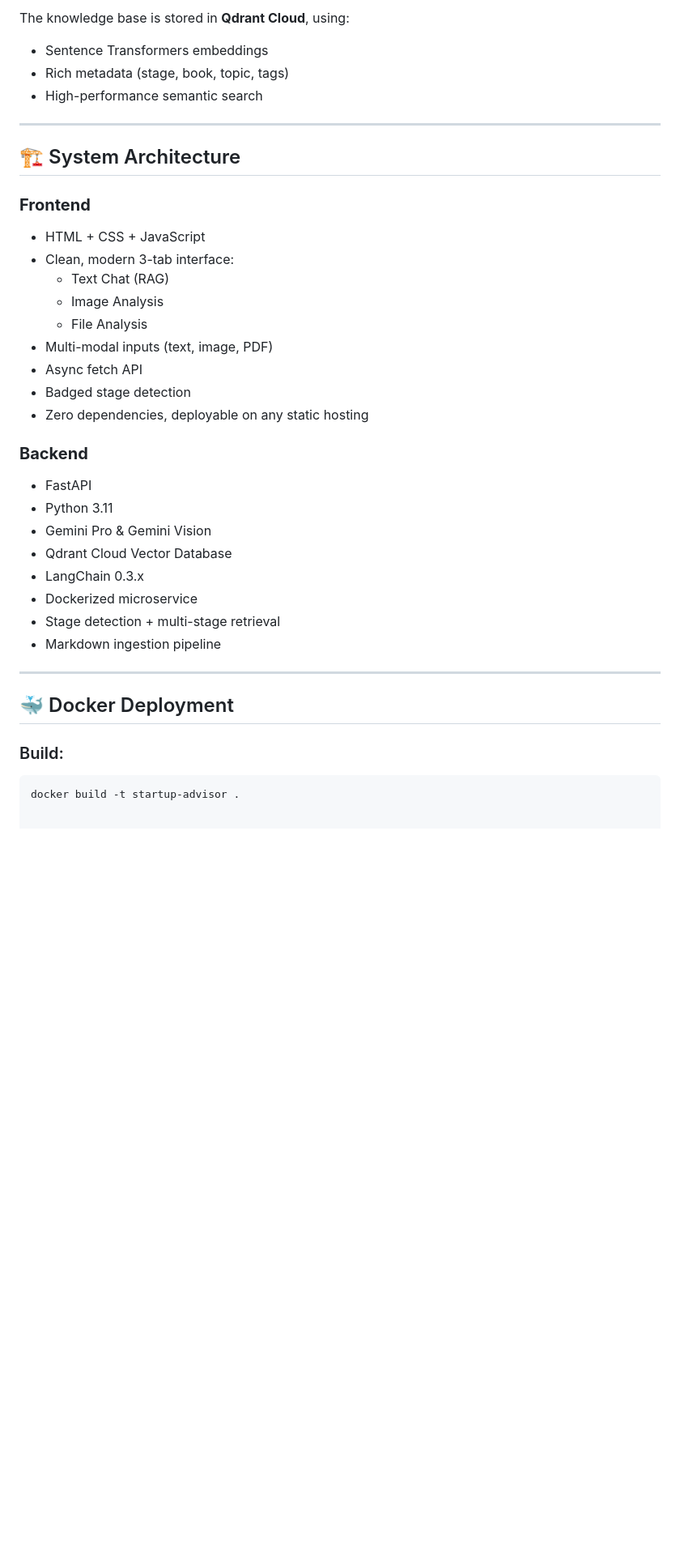
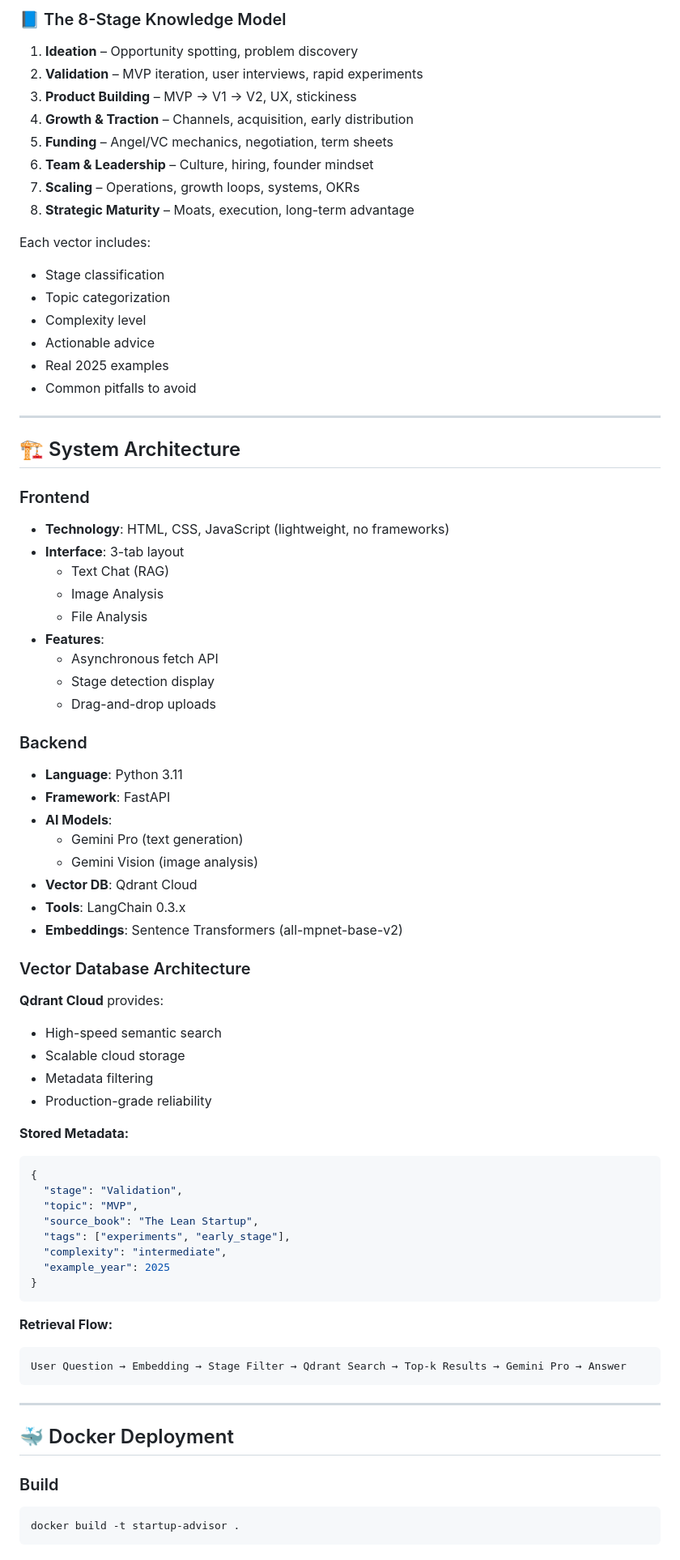
Before and after one commit to adamabuhamdan/Mr-WorkFlow, a Markdown page: README.md, the part around one of its changes. Shown at 81% size. GitHub-like rendering; blank space fills up the shorter version.

````diff
--- a/README.md
+++ b/README.md
@@ -63,38 +57,77 @@ The system uses a structured dataset representing **8 startup stages**, each con
 
-The knowledge base is stored in **Qdrant Cloud**, using:
-- Sentence Transformers embeddings
-- Rich metadata (stage, book, topic, tags)
-- High-performance semantic search
+### 📘 The 8-Stage Knowledge Model
+
+1. **Ideation** – Opportunity spotting, problem discovery
+2. **Validation** – MVP iteration, user interviews, rapid experiments
+3. **Product Building** – MVP → V1 → V2, UX, stickiness
+4. **Growth & Traction** – Channels, acquisition, early distribution
+5. **Funding** – Angel/VC mechanics, negotiation, term sheets
+6. **Team & Leadership** – Culture, hiring, founder mindset
+7. **Scaling** – Operations, growth loops, systems, OKRs
+8. **Strategic Maturity** – Moats, execution, long-term advantage
+
+Each vector includes:
+- Stage classification
+- Topic categorization
+- Complexity level
+- Actionable advice
+- Real 2025 examples
+- Common pitfalls to avoid
 
 ---
 
 ## 🏗️ System Architecture
 
-### **Frontend**
-- HTML + CSS + JavaScript
-- Clean, modern 3-tab interface:
+### Frontend
+- **Technology**: HTML, CSS, JavaScript (lightweight, no frameworks)
+- **Interface**: 3-tab layout
   - Text Chat (RAG)
   - Image Analysis
   - File Analysis
-- Multi-modal inputs (text, image, PDF)
-- Async fetch API
-- Badged stage detection
-- Zero dependencies, deployable on any static hosting
+- **Features**:
+  - Asynchronous fetch API
+  - Stage detection display
+  - Drag-and-drop uploads
 
-### **Backend**
-- FastAPI
-- Python 3.11
-- Gemini Pro & Gemini Vision
-- Qdrant Cloud Vector Database
-- LangChain 0.3.x
-- Dockerized microservice
-- Stage detection + multi-stage retrieval
-- Markdown ingestion pipeline
+### Backend
+- **Language**: Python 3.11
+- **Framework**: FastAPI
+- **AI Models**:
+  - Gemini Pro (text generation)
+  - Gemini Vision (image analysis)
+- **Vector DB**: Qdrant Cloud
+- **Tools**: LangChain 0.3.x
+- **Embeddings**: Sentence Transformers (all-mpnet-base-v2)
+
+### Vector Database Architecture
+
+**Qdrant Cloud** provides:
+- High-speed semantic search
+- Scalable cloud storage
+- Metadata filtering
+- Production-grade reliability
+
+**Stored Metadata:**
+```json
+{
+  "stage": "Validation",
+  "topic": "MVP",
+  "source_book": "The Lean Startup",
+  "tags": ["experiments", "early_stage"],
+  "complexity": "intermediate",
+  "example_year": 2025
+}
+```
+
+**Retrieval Flow:**
+```
+User Question → Embedding → Stage Filter → Qdrant Search → Top-k Results → Gemini Pro → Answer
+```
 
 ---
 
 ## 🐳 Docker Deployment
 
-### Build:
+### Build
 ```bash
 docker build -t startup-advisor .
````
Also changed, not shown: other parts of README.md (+182 -44 lines).
